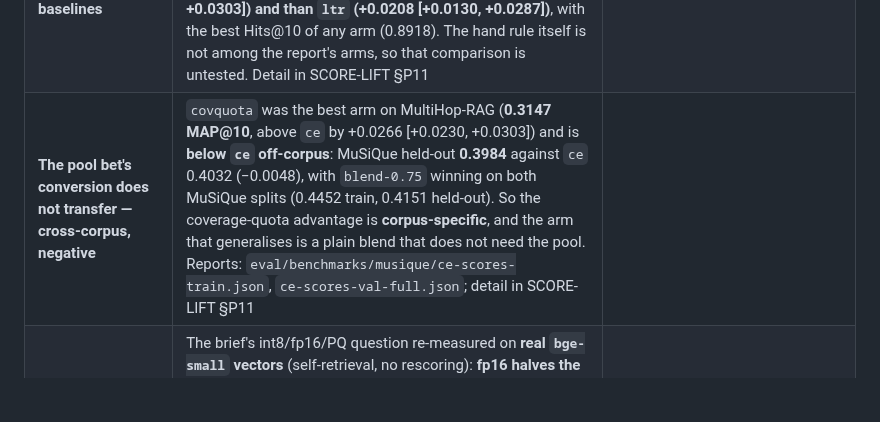
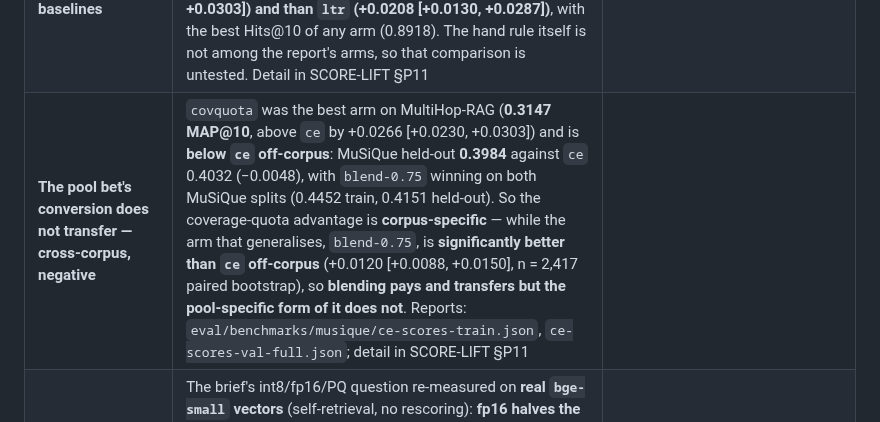
Before and after one commit to thread3d/laya-rag, a Markdown page: docs/FINDINGS.md, the part around the change. Drawn GitHub-style; blank space fills up the shorter version.

Commit message:
docs(findings): the transfer entry carries the qualifying positive too
The index row for the cross-corpus result recorded only the negative — covquota is below ce off-corpus. It now carries the arm
that does generalise as well: blend-0.75 is significantly better than ce on MuSiQue held-out (+0.0120 [+0.0088, +0.0150],
n = 2,417 paired bootstrap).

A negative without the qualifying positive reads as "nothing works", which is not what was measured. What was measured is that
blending pays and transfers while the pool-specific form of it does not.

Suite 1,752 passed.

```diff
--- a/docs/FINDINGS.md
+++ b/docs/FINDINGS.md
@@ -28,7 +28,7 @@ are what stops the next pass from re-trying them.
 | FEVER (BEIR-12) | The second "blocked/unstaged" 5.4M corpus is measured: 5,416,568 documents, all **6,666** queries, lexical-only **nDCG@10 0.6323** (Recall@10 0.7846, MRR@10 0.6022, MAP@100 0.5796). Against the published BM25 anchor of **0.753** that is a **−0.121 gap — the largest in the lexical control**, six times Quora's and more than twice Climate-FEVER's. Size does not explain it (dbpedia-entity, 4.6M, is −0.008); the four negative outliers share a *query kind* (natural-language claims/questions), which is a pattern and not a cause. Coverage went to **12 of 18** at this step | [findings-fever.md](findings-fever.md) |
 | **FEVER's −0.121 is field weighting** | FEVER was the largest negative gap to a published anchor (−0.121) and was unexplained. A per-field BM25F control on the same 6,666 queries and 5,416,568 documents scores **nDCG@10 0.7288**, against the flat control's 0.6323 and the published 0.753 — **field weighting closes ~80% of the gap**, leaving **−0.0242**. The published column is multi-field and the flat control was not, so the comparison was measuring settings, not quality. Residual 0.0242 is still above both tolerances and not claimed as noise. Report: `eval/beir/subsets/fever-bm25f-control.json`; detail in `findings-beir-breadth.md` and SCORE-LIFT §P8 |
 | **The pool bet converts — coverage-quota beats both baselines** | §P11 recorded stage 2 as "attempted once" (a logistic-LTR at **0.2939 MAP@10**, −0.0198 against the hand rule). `eval/benchmarks/multihop-rag/ltr-full.json` holds five arms, and a **coverage-quota blend reads 0.3147** — above the hand rule (0.3137) on the point estimate and, by paired bootstrap over `per_query` (n = 1,128, 2,000 resamples), **significantly better than `ce` (+0.0266 [+0.0230, +0.0303]) and than `ltr` (+0.0208 [+0.0130, +0.0287])**, with the best Hits@10 of any arm (0.8918). The hand rule itself is not among the report's arms, so that comparison is untested. Detail in SCORE-LIFT §P11 |
-| **The pool bet's conversion does not transfer — cross-corpus, negative** | `covquota` was the best arm on MultiHop-RAG (**0.3147 MAP@10**, above `ce` by +0.0266 [+0.0230, +0.0303]) and is **below `ce` off-corpus**: MuSiQue held-out **0.3984** against `ce` 0.4032 (−0.0048), with `blend-0.75` winning on both MuSiQue splits (0.4452 train, 0.4151 held-out). So the coverage-quota advantage is **corpus-specific**, and the arm that generalises is a plain blend that does not need the pool. Reports: `eval/benchmarks/musique/ce-scores-train.json`, `ce-scores-val-full.json`; detail in SCORE-LIFT §P11 |
+| **The pool bet's conversion does not transfer — cross-corpus, negative** | `covquota` was the best arm on MultiHop-RAG (**0.3147 MAP@10**, above `ce` by +0.0266 [+0.0230, +0.0303]) and is **below `ce` off-corpus**: MuSiQue held-out **0.3984** against `ce` 0.4032 (−0.0048), with `blend-0.75` winning on both MuSiQue splits (0.4452 train, 0.4151 held-out). So the coverage-quota advantage is **corpus-specific** — while the arm that generalises, `blend-0.75`, is **significantly better than `ce` off-corpus** (+0.0120 [+0.0088, +0.0150], n = 2,417 paired bootstrap), so **blending pays and transfers but the pool-specific form of it does not**. Reports: `eval/benchmarks/musique/ce-scores-train.json`, `ce-scores-val-full.json`; detail in SCORE-LIFT §P11 |
 | Quantization on the shipped encoder | The brief's int8/fp16/PQ question re-measured on **real `bge-small` vectors** (self-retrieval, no rescoring): **fp16 halves the index at zero measured recall change**; **int8 is 3.8× smaller for −0.66 (scidocs) / −1.36 (fiqa) recall@10**; **PQ m=48/8-bit is 22–32× smaller for 31–41 points lost**. Caveat: the engine's shipped ANN path is IVF-PQ **with `rescore 500`**, measured at 0.998 recall — the PQ row is the raw codec, not the pipeline | [findings-quantization-probe.md](findings-quantization-probe.md) |
 | Climate-FEVER (BEIR-11) | A corpus the audit listed **blocked/unstaged** is measured: 5,416,593 documents, 1,535 queries, lexical-only (`bm25-engine`) **nDCG@10 0.1610** (Recall@10 0.2093, MRR@10 0.2139, MAP@100 0.1198). The run resumed from a 941-query checkpoint and finished in ~**34 min**, so the "~6 h per corpus" framing was pessimistic. Against the published BM25 anchor of **0.213** it is a **−0.052 gap**, second-largest in the lexical control after FEVER; that control now counts **12 corpora** (8 within ±0.02) | [findings-climate-fever.md](findings-climate-fever.md) |
 | Retrieval pool shape (in-engine) | Pool *completeness* needs qrels and stays in `multihop_diagnostics`, but the engine now reports the pool's **shape** on every query: `requested`/`searched`/`deepened` (whether a filter forced a deeper fetch), the dense/lexical/sparse contributions, and the fused `candidates`. Surfaced in `QueryResult.as_dict`, `QueryResponse` and CLI JSON | [findings-pool-shape.md](findings-pool-shape.md) |
```
